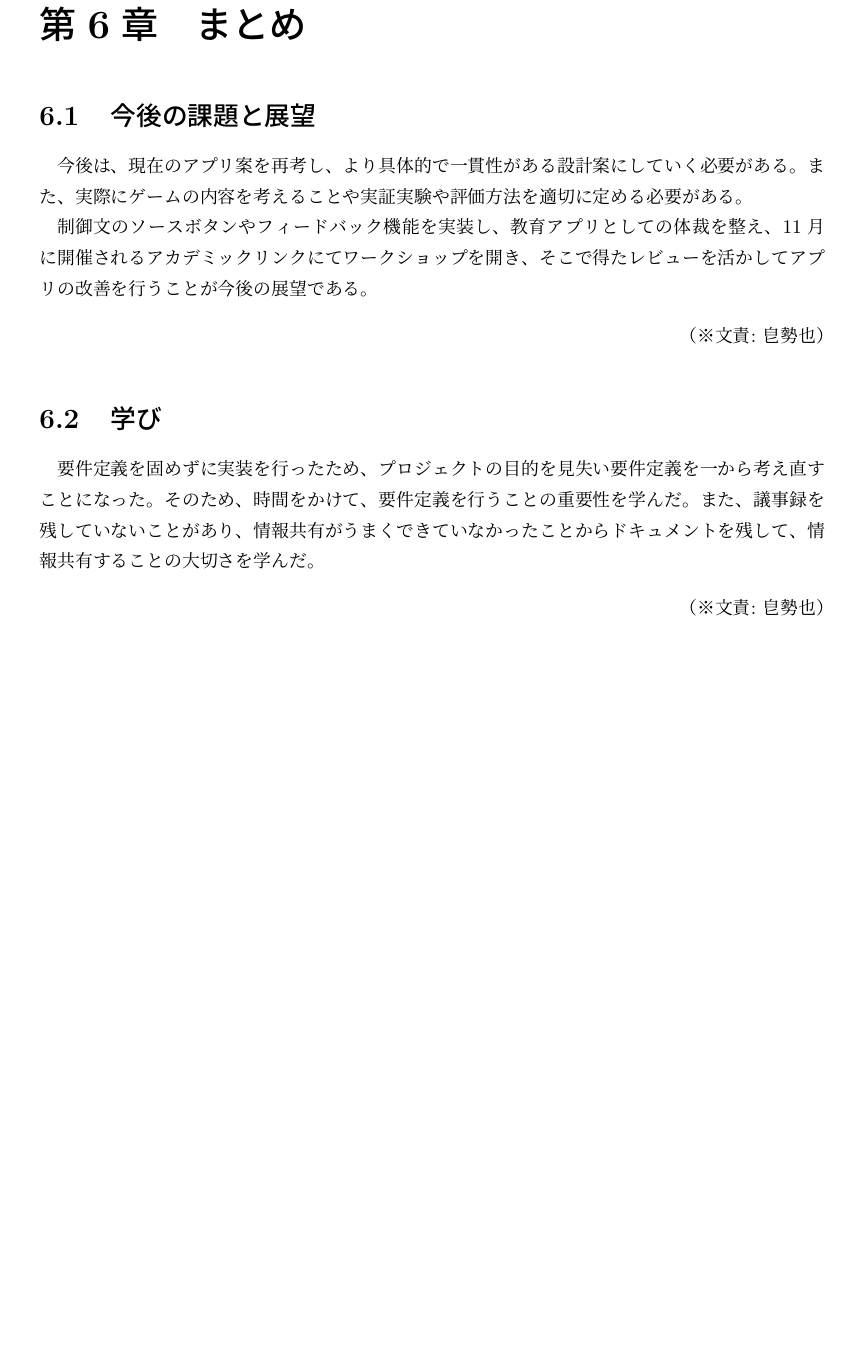
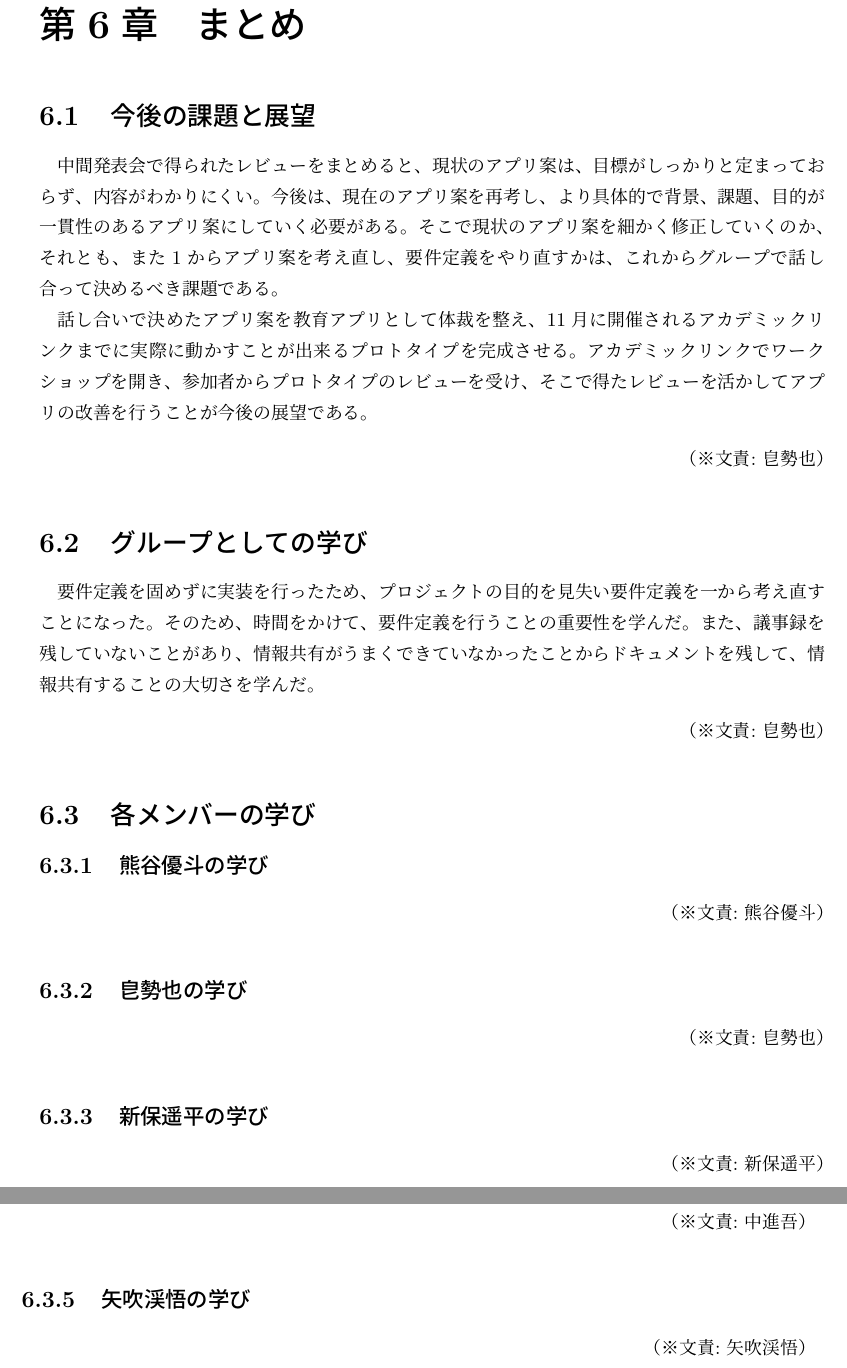
Before and after one commit to FUNPBL2015/edu_groupreport, a LaTeX thesis (group.tex): part of page 19 of 24 before the commit and two parts of pages 19 and 20 of 25 after it, the two joined at a grey line, cut so that both start at the same text, the shorter picture padded with empty space. Compiled offline with pLaTeX and dvipdfmx.

Commit message:
学びのレイアウトを整えた

```diff
--- a/group.tex
+++ b/group.tex
@@ -360,14 +360,30 @@
 
 \chapter{まとめ}
 \section{今後の課題と展望}
-今後は、現在のアプリ案を再考し、より具体的で一貫性がある設計案にしていく必要がある。また、実際にゲームの内容を考えることや実証実験や評価方法を適切に定める必要がある。
+中間発表会で得られたレビューをまとめると、現状のアプリ案は、目標がしっかりと定まっておらず、内容がわかりにくい。今後は、現在のアプリ案を再考し、より具体的で背景、課題、目的が一貫性のあるアプリ案にしていく必要がある。そこで現状のアプリ案を細かく修正していくのか、それとも、また1からアプリ案を考え直し、要件定義をやり直すかは、これからグループで話し合って決めるべき課題である。
 \par
-制御文のソースボタンやフィードバック機能を実装し、教育アプリとしての体裁を整え、11月に開催されるアカデミックリンクにてワークショップを開き、そこで得たレビューを活かしてアプリの改善を行うことが今後の展望である。
+話し合いで決めたアプリ案を教育アプリとして体裁を整え、11月に開催されるアカデミックリンクまでに実際に動かすことが出来るプロトタイプを完成させる。アカデミックリンクでワークショップを開き、参加者からプロトタイプのレビューを受け、そこで得たレビューを活かしてアプリの改善を行うことが今後の展望である。
 \bunseki{皀勢也}
 
-\section{学び}
+\section{グループとしての学び}
 要件定義を固めずに実装を行ったため、プロジェクトの目的を見失い要件定義を一から考え直すことになった。そのため、時間をかけて、要件定義を行うことの重要性を学んだ。また、議事録を残していないことがあり、情報共有がうまくできていなかったことからドキュメントを残して、情報共有することの大切さを学んだ。
 \bunseki{皀勢也}
+
+\section{各メンバーの学び}
+\subsection{熊谷優斗の学び}
+\bunseki{熊谷優斗}
+
+\subsection{皀勢也の学び}
+\bunseki{皀勢也}
+
+\subsection{新保遥平の学び}
+\bunseki{新保遥平}
+
+\subsection{中進吾の学び}
+\bunseki{中進吾}
+
+\subsection{矢吹渓悟の学び}
+\bunseki{矢吹渓悟}
 
 % 以降、付録(付属資料)であることを示す
 \begin{appendix}
```
